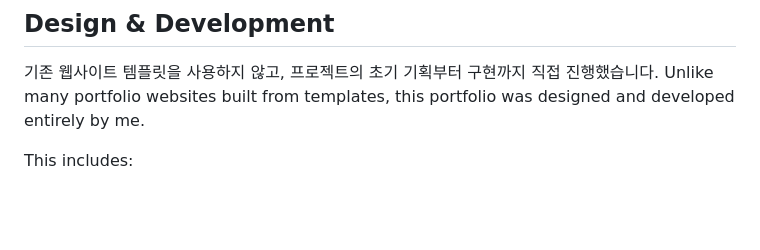
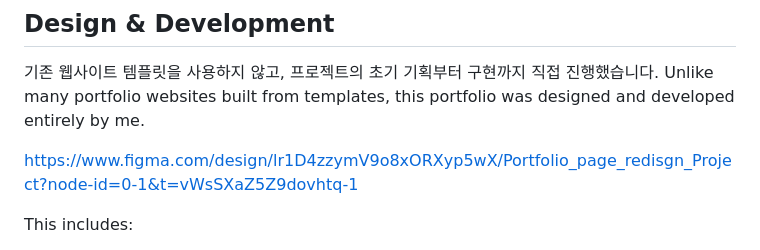
Before and after one commit to Jieun9962/Jieunportfolio, a Markdown page: README.md, the part around the change. Rendered like a GitHub page; blank space fills up the shorter version.

```diff
--- a/README.md
+++ b/README.md
@@ -20,6 +20,8 @@ This also gave me an opportunity to revisit and build on my existing skills.
 ## Design & Development
 기존 웹사이트 템플릿을 사용하지 않고, 프로젝트의 초기 기획부터 구현까지 직접 진행했습니다.
 Unlike many portfolio websites built from templates, this portfolio was designed and developed entirely by me.
+
+https://www.figma.com/design/lr1D4zzymV9o8xORXyp5wX/Portfolio_page_redisgn_Project?node-id=0-1&t=vWsSXaZ5Z9dovhtq-1
 
 This includes:
 - Information Architecture 정보 구조 설계
```
